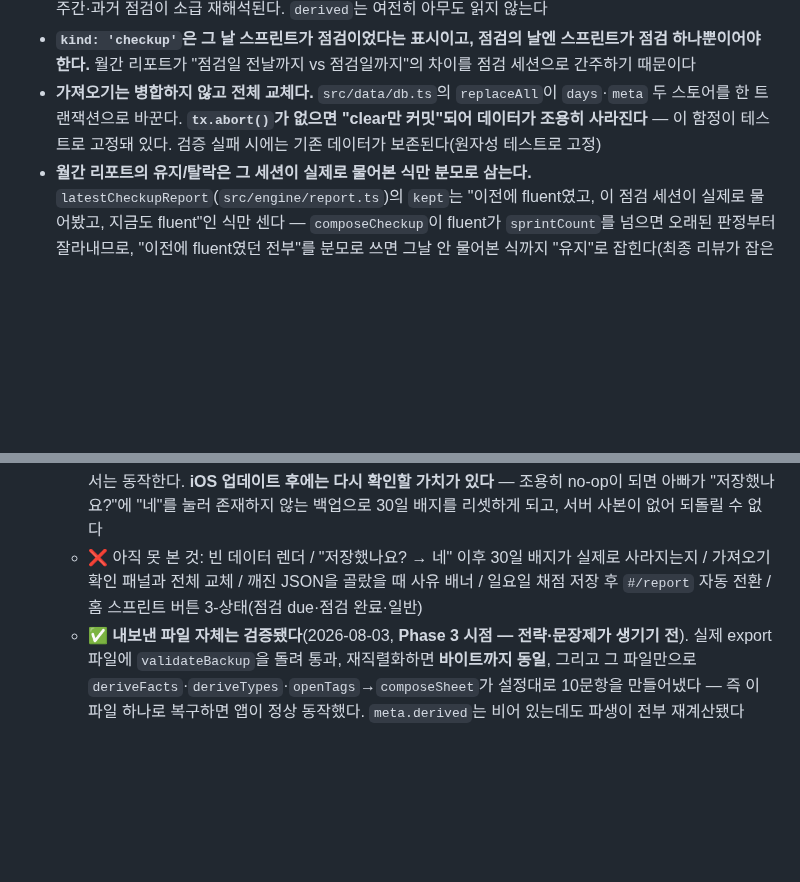
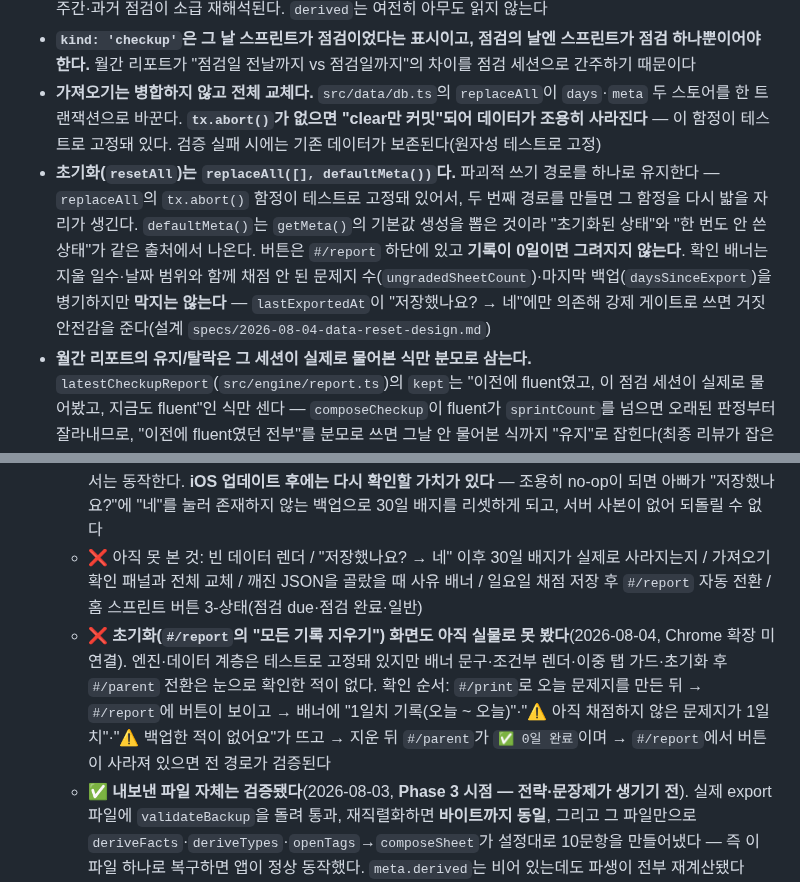
Before and after one commit to watson-develop/haruchi, a Markdown page: docs/superpowers/HANDOFF.md, 2 parts joined by grey strips. GitHub-like rendering; blank space fills up the shorter version.

Commit message:
docs: HANDOFF에 초기화 경로 — 파괴적 쓰기는 replaceAll 하나뿐
실물 확인은 아직 못 했다(Chrome 확장 미연결). "아직 못 본 것"에 확인
순서까지 적어 뒀다.

Co-Authored-By: Claude Opus 5 (1M context) <noreply@anthropic.com>

```diff
--- a/docs/superpowers/HANDOFF.md
+++ b/docs/superpowers/HANDOFF.md
@@ -65,6 +65,7 @@
 - **리포트는 아무것도 저장하지 않는다.** `weeklyReport`·`latestCheckupReport`(`src/engine/report.ts`) 모두 매번 로그에서 재계산한다 — `Meta.derived`를 배선하지 않는 것과 같은 원칙이다. 판정 규칙을 바꾸면 과거 주간·과거 점검이 소급 재해석된다. `derived`는 여전히 아무도 읽지 않는다
 - **`kind: 'checkup'`은 그 날 스프린트가 점검이었다는 표시이고, 점검의 날엔 스프린트가 점검 하나뿐이어야 한다.** 월간 리포트가 "점검일 전날까지 vs 점검일까지"의 차이를 점검 세션으로 간주하기 때문이다
 - **가져오기는 병합하지 않고 전체 교체다.** `src/data/db.ts`의 `replaceAll`이 `days`·`meta` 두 스토어를 한 트랜잭션으로 바꾼다. **`tx.abort()`가 없으면 "clear만 커밋"되어 데이터가 조용히 사라진다** — 이 함정이 테스트로 고정돼 있다. 검증 실패 시에는 기존 데이터가 보존된다(원자성 테스트로 고정)
+- **초기화(`resetAll`)는 `replaceAll([], defaultMeta())`다.** 파괴적 쓰기 경로를 하나로 유지한다 — `replaceAll`의 `tx.abort()` 함정이 테스트로 고정돼 있어서, 두 번째 경로를 만들면 그 함정을 다시 밟을 자리가 생긴다. `defaultMeta()`는 `getMeta()`의 기본값 생성을 뽑은 것이라 "초기화된 상태"와 "한 번도 안 쓴 상태"가 같은 출처에서 나온다. 버튼은 `#/report` 하단에 있고 **기록이 0일이면 그려지지 않는다**. 확인 배너는 지울 일수·날짜 범위와 함께 채점 안 된 문제지 수(`ungradedSheetCount`)·마지막 백업(`daysSinceExport`)을 병기하지만 **막지는 않는다** — `lastExportedAt`이 "저장했나요? → 네"에만 의존해 강제 게이트로 쓰면 거짓 안전감을 준다(설계 `specs/2026-08-04-data-reset-design.md`)
 - **월간 리포트의 유지/탈락은 그 세션이 실제로 물어본 식만 분모로 삼는다.** `latestCheckupReport`(`src/engine/report.ts`)의 `kept`는 "이전에 fluent였고, 이 점검 세션이 실제로 물어봤고, 지금도 fluent"인 식만 센다 — `composeCheckup`이 fluent가 `sprintCount`를 넘으면 오래된 판정부터 잘라내므로, "이전에 fluent였던 전부"를 분모로 쓰면 그날 안 물어본 식까지 "유지"로 잡힌다(최종 리뷰가 잡은 Important: 구구단을 다 뗀 뒤가 정확히 이 상태였다). `CheckupReport.tested`가 분모를 담고, 화면(`#/report`)은 "점검한 N개 중 유지 K · 다시 연습 M"으로 분모를 함께 보여준다
 - **점검은 fluent가 `CHECKUP_MIN_FLUENT`(현재 10) 이상 쌓인 뒤에만 돈다.** `nextCheckupDate`(`src/engine/checkup.ts`)의 게이트가 원래 "fluent 1개 이상"이었는데, 그러면 드릴이 가장 필요한 더디게 크는 아이일수록 점검일에 fluent가 한두 개뿐이라 한두 문제짜리 점검을 받았다 — 그 하루를 통째로 잃는데 `sprintStreak`은 스프린트가 있었다는 사실만 보고 🔥 연속일수로 정상 보상해줬다(최종 리뷰가 잡은 Important). 앵커 로직(마지막 점검일 ?? 첫 스프린트일)은 그대로다 — 게이트는 "측정할 게 쌓일 때까지 미루는" 역할만 한다
 - **내보내기는 "저장했나요?" 확인을 받고서야 `lastExportedAt`을 갱신한다.** Download API에는 완료 신호가 없어서, 무조건 갱신하면 `EXPORT_OVERDUE_DAYS`(30일) 배지가 거짓이 된다 — 사용자 결정
@@ -191,6 +192,7 @@
 - **화면 동작은 아직 대부분 실물로 확인되지 않았다.** 개발 환경에 Chrome 확장이 연결되지 않아 클릭 검증을 하지 못했다.
   - ✅ **내보내기 다운로드는 확인됐다**(사용자가 실제 아이패드에서 파일이 떨어지는 것을 봄, 2026-08-03). 가장 걱정하던 항목이었다 — `triggerDownload`가 분리된 앵커에 `blob:` URL을 물려 `.click()`하는 방식이고, iOS 스탠드얼론 PWA의 blob 다운로드는 역사적으로 깨지기 쉬운데, 이 origin·이 iOS 버전에서는 동작한다. **iOS 업데이트 후에는 다시 확인할 가치가 있다** — 조용히 no-op이 되면 아빠가 "저장했나요?"에 "네"를 눌러 존재하지 않는 백업으로 30일 배지를 리셋하게 되고, 서버 사본이 없어 되돌릴 수 없다
   - ❌ 아직 못 본 것: 빈 데이터 렌더 / "저장했나요? → 네" 이후 30일 배지가 실제로 사라지는지 / 가져오기 확인 패널과 전체 교체 / 깨진 JSON을 골랐을 때 사유 배너 / 일요일 채점 저장 후 `#/report` 자동 전환 / 홈 스프린트 버튼 3-상태(점검 due·점검 완료·일반)
+  - ❌ **초기화(`#/report`의 "모든 기록 지우기") 화면도 아직 실물로 못 봤다**(2026-08-04, Chrome 확장 미연결). 엔진·데이터 계층은 테스트로 고정돼 있지만 배너 문구·조건부 렌더·이중 탭 가드·초기화 후 `#/parent` 전환은 눈으로 확인한 적이 없다. 확인 순서: `#/print`로 오늘 문제지를 만든 뒤 → `#/report`에 버튼이 보이고 → 배너에 "1일치 기록(오늘 ~ 오늘)"·"⚠ 아직 채점하지 않은 문제지가 1일치"·"⚠ 백업한 적이 없어요"가 뜨고 → 지운 뒤 `#/parent`가 `✅ 0일 완료`이며 → `#/report`에서 버튼이 사라져 있으면 전 경로가 검증된다
   - ✅ **내보낸 파일 자체는 검증됐다**(2026-08-03, **Phase 3 시점 — 전략·문장제가 생기기 전**). 실제 export 파일에 `validateBackup`을 돌려 통과, 재직렬화하면 **바이트까지 동일**, 그리고 그 파일만으로 `deriveFacts`·`deriveTypes`·`openTags`→`composeSheet`가 설정대로 10문항을 만들어냈다 — 즉 이 파일 하나로 복구하면 앱이 정상 동작했다. `meta.derived`는 비어 있는데도 파생이 전부 재계산됐다("derived는 버릴 수 있는 캐시"가 실제 데이터에서 확인됨). **다만 그 파일에는 채점·스프린트·`kind:'checkup'`·`mood`·`doneAt`이 하나도 없어 스키마의 절반만 증명한다** — 며칠 쓴 뒤 다시 내보내 같은 검증을 돌릴 것. **Phase 4 이후로는 이 숫자가 달라진다** — 지금의 `composeSheet`는 세로셈+역연산 10문항에 전략 2 + 문장제 2가 항상 더해져 **14문항**을 낸다(전략·문장제는 `verticalCount`/`inverseCount` 같은 설정값이 없어 무조건 포함된다). 이 백업 파일(또는 새로 내보낸 파일)로 같은 검증을 14문항 기준으로 다시 돌려 볼 가치가 있다 — 아직 안 함
   - 이 중 **가져오기(복구) 실행이 남은 것 중 가장 위험하다.** 파일 형식은 위처럼 검증됐지만 `replaceAll`을 실제로 태운 적은 없다. 되돌릴 수 없는 전체 교체이므로, 기록이 적은 지금 시험해 보는 것이 나중보다 훨씬 싸다
 - **CI의 `prettier --check`가 `docs/`까지 검사한다.** `.prettierignore`가 없으므로 문서를 커밋하기 전 `npm run format`을 돌릴 것. 안 그러면 마크다운 포맷 흠 하나로 앱 배포가 막힌다
```
